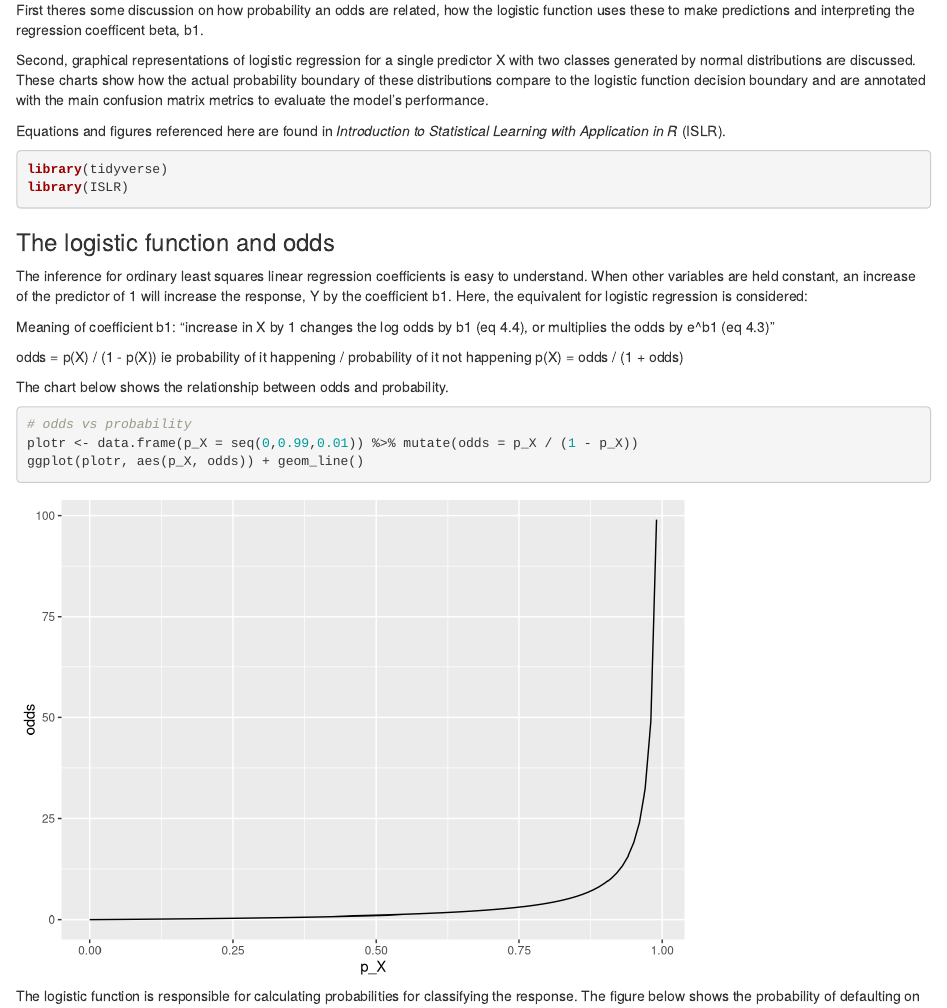
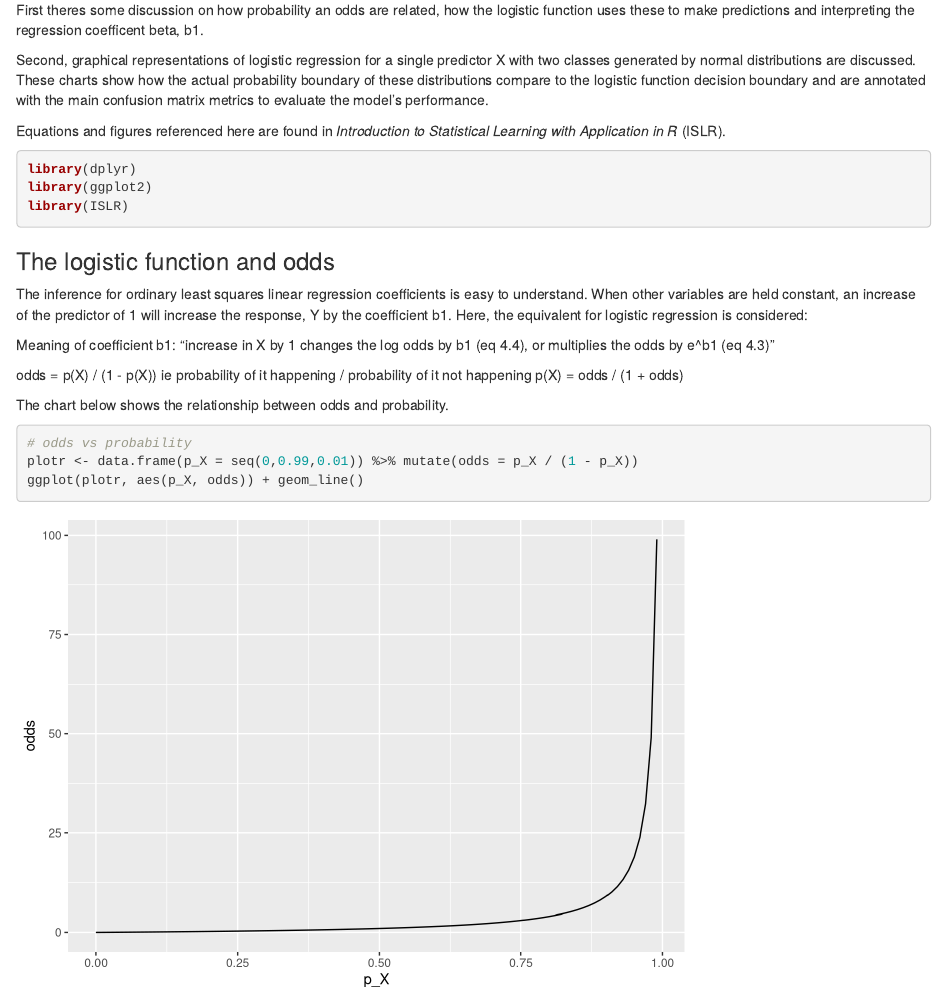
Before and after one commit to davecporter/portfolio, an R Markdown document (logistic_regression.Rmd): the page in a window 1100 px wide, from 90 px down. Rendered offline with R 4.5, knitr and Pandoc, with nearby package versions; some code elsewhere in the file could not run offline.

Commit message:
rmd html test

````diff
--- a/logistic_regression.Rmd
+++ b/logistic_regression.Rmd
@@ -9,7 +9,8 @@ Second, graphical representations of logistic regression for a single predictor
 Equations and figures referenced here are found in *Introduction to Statistical Learning with Application in R* (ISLR).
 
 ```{r, message=FALSE, warning=FALSE}
-library(tidyverse)
+library(dplyr)
+library(ggplot2)
 library(ISLR)
 ```
 
````
Also changed, not shown: README.md, logistic_regression.html (added), 1 other file.
